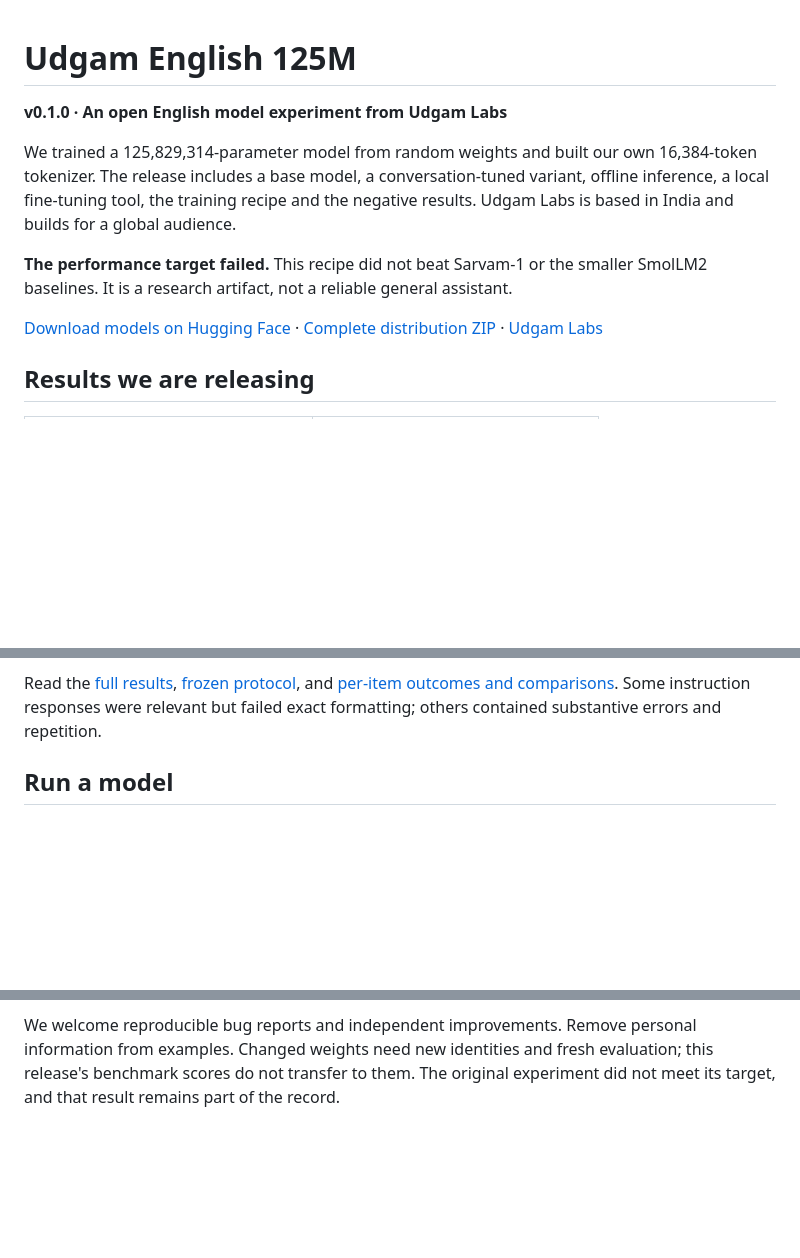
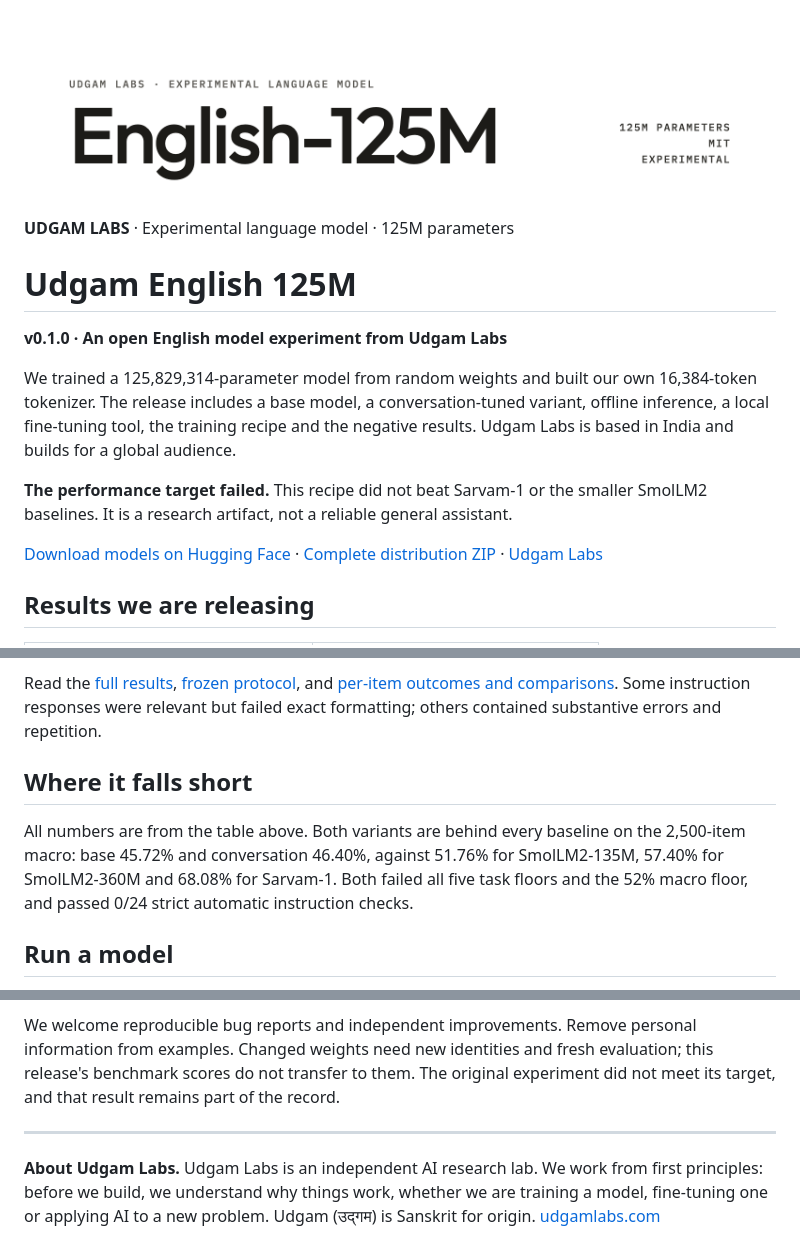
Before and after one commit to udgamlabs/udgam-english-125m, a Markdown page: README.md, 3 parts joined by grey strips. GitHub-like rendering; pictures changed too: assets/banner.png (added); blank space fills up the shorter version.

Commit message:
Brand v2: banner, eyebrow, "Where it falls short", About footer; lowercase udgamlabs links
"Where it falls short" restates numbers already in the results table. Numbers and claims are unchanged.

Co-Authored-By: Claude Opus 5.5 <noreply@anthropic.com>

```diff
--- a/README.md
+++ b/README.md
@@ -1,3 +1,7 @@
+![Udgam English 125M · Udgam Labs](./assets/banner.png)
+
+**UDGAM LABS** · Experimental language model · 125M parameters
+
 # Udgam English 125M
 
 **v0.1.0 · An open English model experiment from Udgam Labs**
@@ -21,6 +25,12 @@ We trained a 125,829,314-parameter model from random weights and built our own 1
 Every model was evaluated on the same 500 items per task: ARC-Challenge, HellaSwag, PIQA, BoolQ and WinoGrande. The first three use normalized accuracy, the last two accuracy; the macro weights tasks equally. These are a frozen selected suite, not full official leaderboard results. Both owned variants failed all task floors and the 52% macro floor. Both passed **0/24 strict automatic instruction diagnostics**; 12 human-rubric items per variant remain unscored. All six fixed comparisons are retained. No Pareto-frontier or reliable-assistant claim follows from this experiment.
 
 Read the [full results](release/research/EXPERIMENT_RESULTS.md), [frozen protocol](release/research/evaluation_protocol.md), and [per-item outcomes and comparisons](release/results/README.md). Some instruction responses were relevant but failed exact formatting; others contained substantive errors and repetition.
+
+## Where it falls short
+
+All numbers are from the table above. Both variants are behind every baseline on the 2,500-item macro: base 45.72% and
+conversation 46.40%, against 51.76% for SmolLM2-135M, 57.40% for SmolLM2-360M and 68.08% for Sarvam-1. Both failed all
+five task floors and the 52% macro floor, and passed 0/24 strict automatic instruction checks.
 
 ## Run a model
 
@@ -65,3 +75,7 @@ The files under `release/` preserve the sealed 24 September snapshot unchanged,
 Udgam-written code, documentation, tokenizer and owned weights use **MIT** terms. Upstream code and third-party data retain their notices and terms; see [license scope](release/LICENSE_SCOPE.md), [data attribution](release/research/data_sources.json) and the model attribution folders. MIT does not relicense the source corpora or baseline models. Raw corpora, per-example training traces, baseline weights, optimizer backups, credentials and account records are excluded.
 
 We welcome reproducible bug reports and independent improvements. Remove personal information from examples. Changed weights need new identities and fresh evaluation; this release's benchmark scores do not transfer to them. The original experiment did not meet its target, and that result remains part of the record.
+
+---
+
+**About Udgam Labs.** Udgam Labs is an independent AI research lab. We work from first principles: before we build, we understand why things work, whether we are training a model, fine-tuning one or applying AI to a new problem. Udgam (उद्गम) is Sanskrit for origin. [udgamlabs.com](https://udgamlabs.com)
```
Also changed, not shown: other parts of README.md (+1 -1 lines), RELEASE_NOTES.md (+1 -1 lines).
